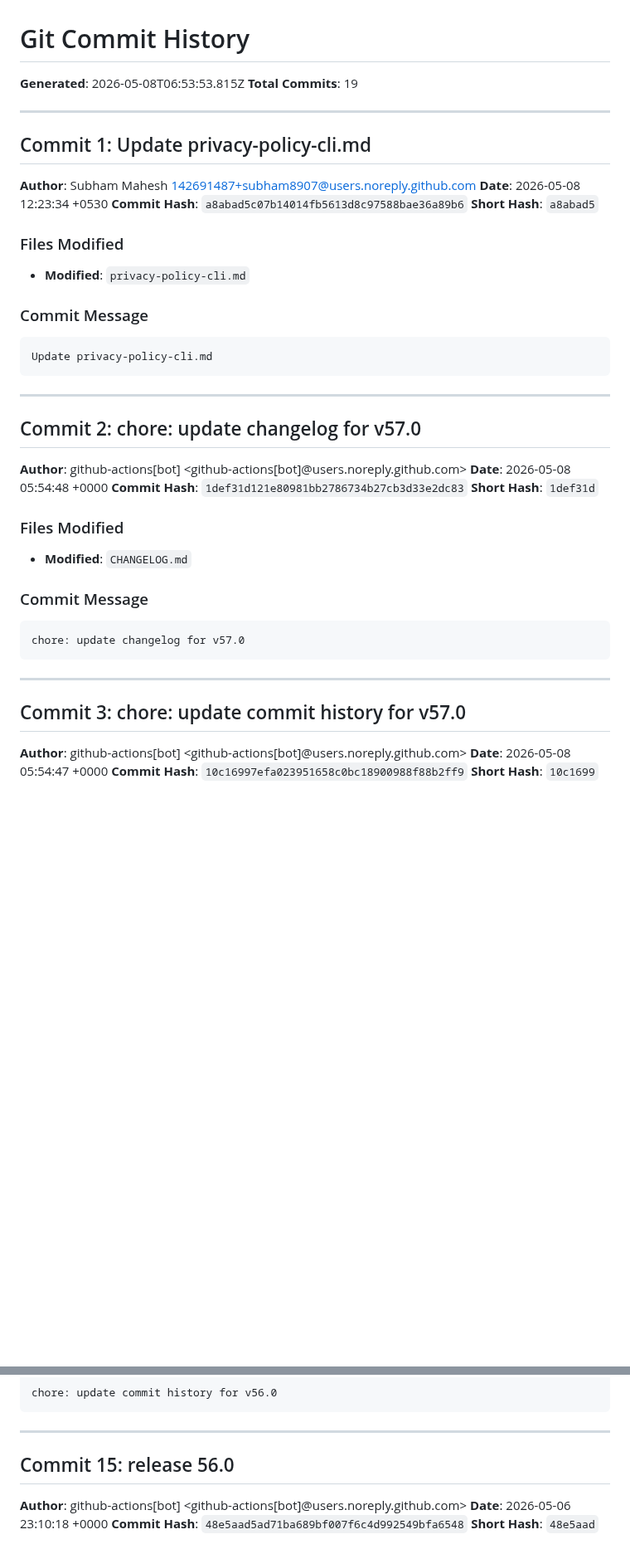
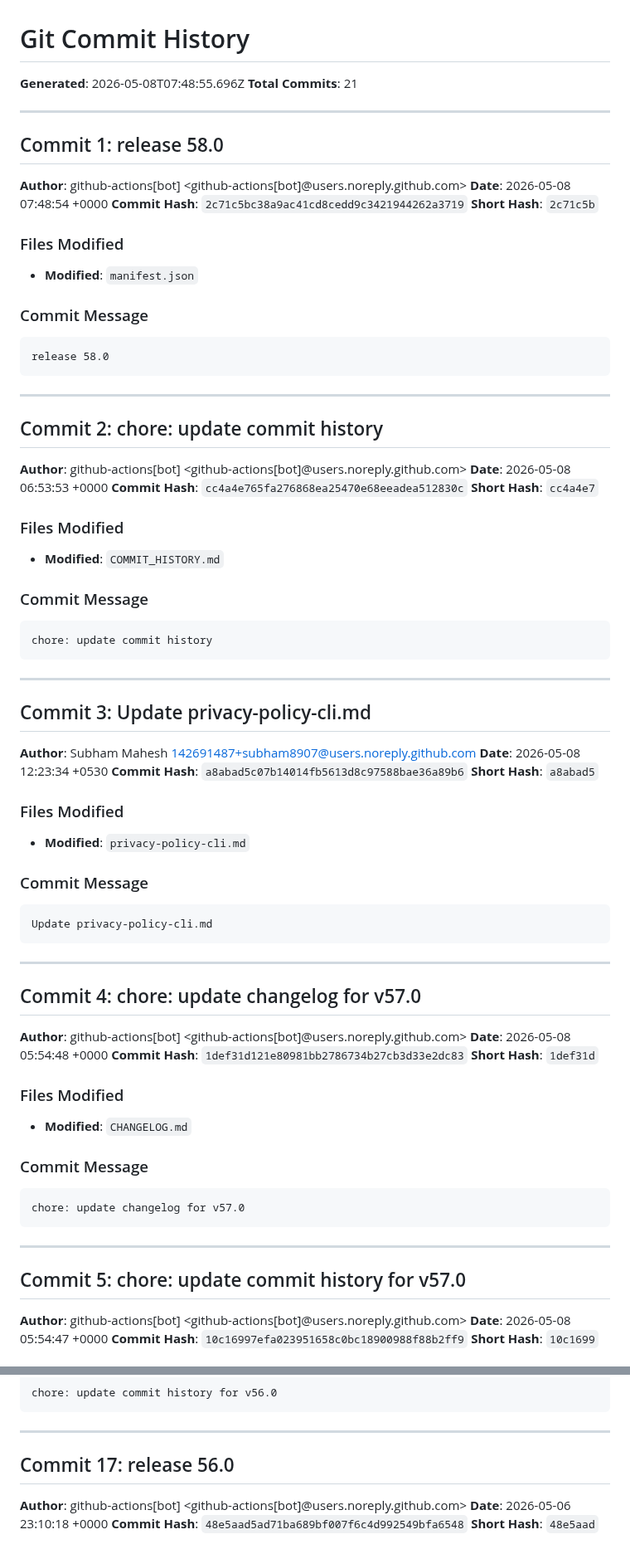
Before and after one commit to Linkumori/Linkumori-Addon, a Markdown page: COMMIT_HISTORY.md, 2 parts joined by grey strips. Shown at 83% size. GitHub-like rendering; blank space fills up the shorter version.

Commit message:
chore: update commit history for v58.0

````diff
--- a/COMMIT_HISTORY.md
+++ b/COMMIT_HISTORY.md
@@ -1,11 +1,49 @@
 # Git Commit History
 
-**Generated**: 2026-05-08T06:53:53.815Z
-**Total Commits**: 19
+**Generated**: 2026-05-08T07:48:55.696Z
+**Total Commits**: 21
 
 ---
 
-## Commit 1: Update privacy-policy-cli.md
+## Commit 1: release 58.0
+
+**Author**: github-actions[bot] <github-actions[bot]@users.noreply.github.com>
+**Date**: 2026-05-08 07:48:54 +0000
+**Commit Hash**: `2c71c5bc38a9ac41cd8cedd9c3421944262a3719`
+**Short Hash**: `2c71c5b`
+
+### Files Modified
+
+- **Modified**: `manifest.json`
+
+### Commit Message
+
+```
+release 58.0
+```
+
+---
+
+## Commit 2: chore: update commit history
+
+**Author**: github-actions[bot] <github-actions[bot]@users.noreply.github.com>
+**Date**: 2026-05-08 06:53:53 +0000
+**Commit Hash**: `cc4a4e765fa276868ea25470e68eeadea512830c`
+**Short Hash**: `cc4a4e7`
+
+### Files Modified
+
+- **Modified**: `COMMIT_HISTORY.md`
+
+### Commit Message
+
+```
+chore: update commit history
+```
+
+---
+
+## Commit 3: Update privacy-policy-cli.md
 
 **Author**: Subham Mahesh <142691487+subham8907@users.noreply.github.com>
 **Date**: 2026-05-08 12:23:34 +0530
@@ -24,7 +62,7 @@ Update privacy-policy-cli.md
 
 ---
 
-## Commit 2: chore: update changelog for v57.0
+## Commit 4: chore: update changelog for v57.0
 
 **Author**: github-actions[bot] <github-actions[bot]@users.noreply.github.com>
 **Date**: 2026-05-08 05:54:48 +0000
@@ -43,7 +81,7 @@ chore: update changelog for v57.0
 
 ---
 
-## Commit 3: chore: update commit history for v57.0
+## Commit 5: chore: update commit history for v57.0
 
 **Author**: github-actions[bot] <github-actions[bot]@users.noreply.github.com>
 **Date**: 2026-05-08 05:54:47 +0000
@@ -340,7 +378,7 @@ chore: update commit history for v56.0
 
 ---
 
-## Commit 15: release 56.0
+## Commit 17: release 56.0
 
 **Author**: github-actions[bot] <github-actions[bot]@users.noreply.github.com>
 **Date**: 2026-05-06 23:10:18 +0000
````
Also changed, not shown: other parts of COMMIT_HISTORY.md (+16 -16 lines).
